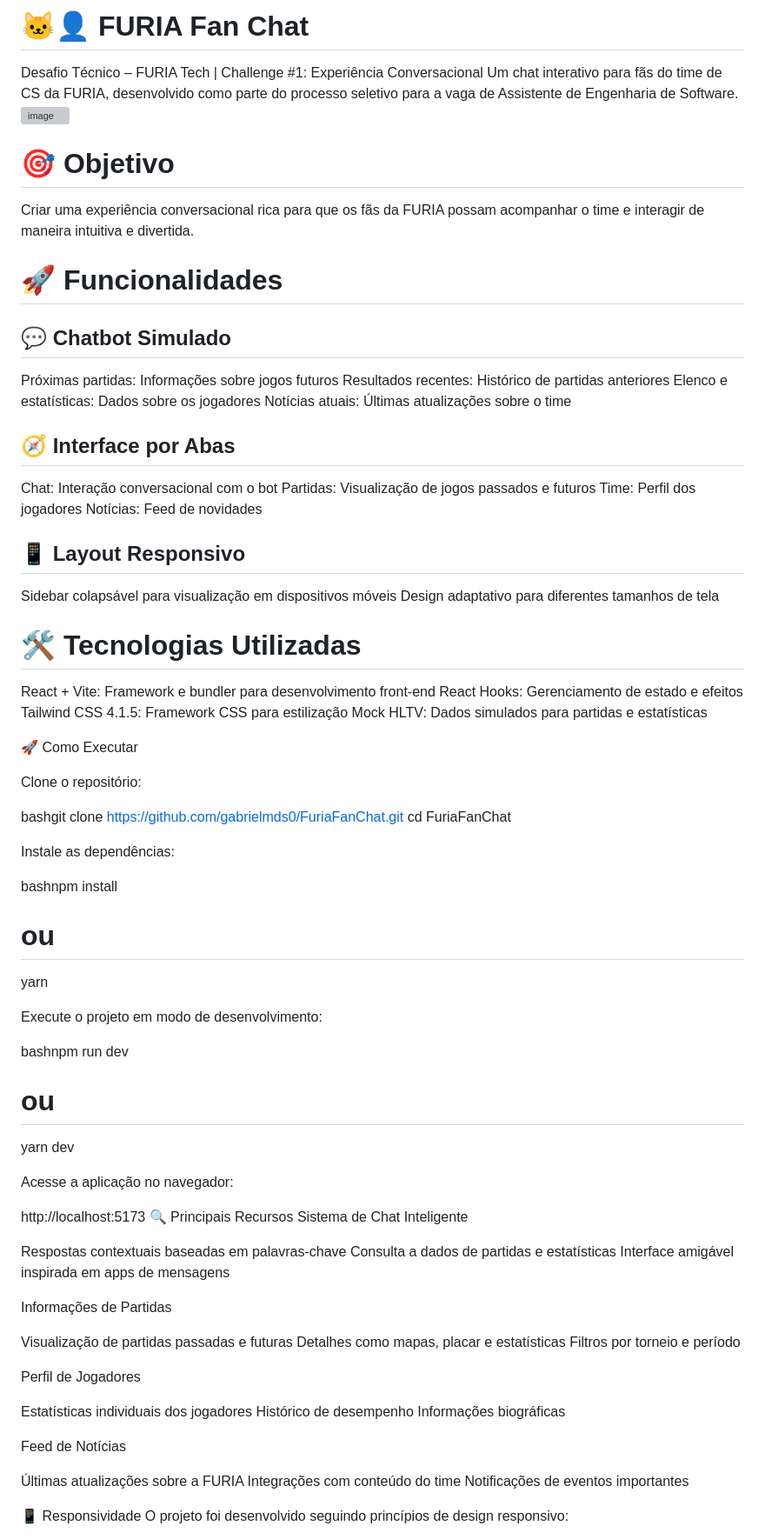
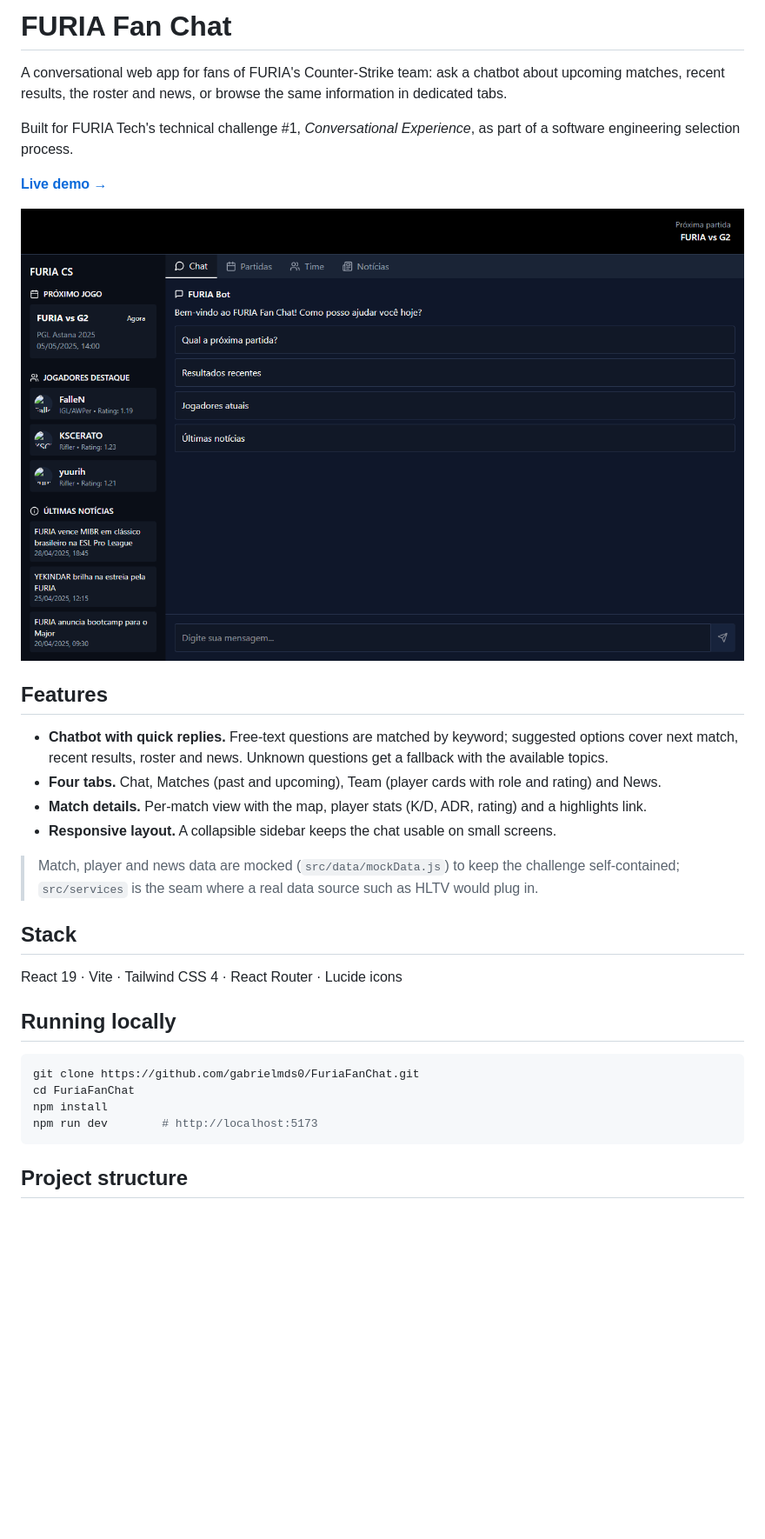
Before and after one commit to gabrielmds0/FuriaFanChat, a Markdown page: README.md, the part around one of its changes. Shown at 87% size. GitHub-like rendering; pictures changed too: docs/screenshot.png (added); blank space fills up the shorter version; grey boxes are pictures that could not be loaded.

Commit message:
docs: rewrite README with demo, features and screenshot
Co-Authored-By: Claude Opus 5.5 <noreply@anthropic.com>

````diff
--- a/README.md
+++ b/README.md
@@ -1,85 +1,34 @@
-# 🐱‍👤 FURIA Fan Chat
-Desafio Técnico – FURIA Tech | Challenge #1: Experiência Conversacional
-Um chat interativo para fãs do time de CS da FURIA, desenvolvido como parte do processo seletivo para a vaga de Assistente de Engenharia de Software.
-![image](https://github.com/user-attachments/assets/93461785-bbd7-4ae1-ba42-2ccf317ce416)
+# FURIA Fan Chat
 
-# 🎯 Objetivo
-Criar uma experiência conversacional rica para que os fãs da FURIA possam acompanhar o time e interagir de maneira intuitiva e divertida.
-# 🚀 Funcionalidades
-##  💬 Chatbot Simulado
+A conversational web app for fans of FURIA's Counter-Strike team: ask a chatbot about upcoming matches, recent results, the roster and news, or browse the same information in dedicated tabs.
 
-Próximas partidas: Informações sobre jogos futuros
-Resultados recentes: Histórico de partidas anteriores
-Elenco e estatísticas: Dados sobre os jogadores
-Notícias atuais: Últimas atualizações sobre o time
+Built for FURIA Tech's technical challenge #1, *Conversational Experience*, as part of a software engineering selection process.
 
-##  🧭 Interface por Abas
+**[Live demo →](https://furia-fan-chat-pi.vercel.app)**
 
-Chat: Interação conversacional com o bot
-Partidas: Visualização de jogos passados e futuros
-Time: Perfil dos jogadores
-Notícias: Feed de novidades
+![FURIA Fan Chat: chat tab with quick replies, sidebar with next match, featured players and latest news](./docs/screenshot.png)
 
-## 📱 Layout Responsivo
+## Features
 
-Sidebar colapsável para visualização em dispositivos móveis
-Design adaptativo para diferentes tamanhos de tela
+- **Chatbot with quick replies.** Free-text questions are matched by keyword; suggested options cover next match, recent results, roster and news. Unknown questions get a fallback with the available topics.
+- **Four tabs.** Chat, Matches (past and upcoming), Team (player cards with role and rating) and News.
+- **Match details.** Per-match view with the map, player stats (K/D, ADR, rating) and a highlights link.
+- **Responsive layout.** A collapsible sidebar keeps the chat usable on small screens.
 
-# 🛠️ Tecnologias Utilizadas
+> Match, player and news data are mocked (`src/data/mockData.js`) to keep the challenge self-contained; `src/services` is the seam where a real data source such as HLTV would plug in.
 
-React + Vite: Framework e bundler para desenvolvimento front-end
-React Hooks: Gerenciamento de estado e efeitos
-Tailwind CSS 4.1.5: Framework CSS para estilização
-Mock HLTV: Dados simulados para partidas e estatísticas
+## Stack
 
+React 19 · Vite · Tailwind CSS 4 · React Router · Lucide icons
 
-🚀 Como Executar
+## Running locally
 
-Clone o repositório:
+```bash
+git clone https://github.com/gabrielmds0/FuriaFanChat.git
+cd FuriaFanChat
+npm install
+npm run dev        # http://localhost:5173
+```
 
-bashgit clone https://github.com/gabrielmds0/FuriaFanChat.git
-cd FuriaFanChat
+## Project structure
 
-Instale as dependências:
-
-bashnpm install
-# ou
-yarn
-
-Execute o projeto em modo de desenvolvimento:
-
-bashnpm run dev
-# ou
-yarn dev
-
-Acesse a aplicação no navegador:
-
-http://localhost:5173
-🔍 Principais Recursos
-Sistema de Chat Inteligente
-
-Respostas contextuais baseadas em palavras-chave
-Consulta a dados de partidas e estatísticas
-Interface amigável inspirada em apps de mensagens
-
-Informações de Partidas
-
-Visualização de partidas passadas e futuras
-Detalhes como mapas, placar e estatísticas
-Filtros por torneio e período
-
-Perfil de Jogadores
-
-Estatísticas individuais dos jogadores
-Histórico de desempenho
-Informações biográficas
-
-Feed de Notícias
-
-Últimas atualizações sobre a FURIA
-Integrações com conteúdo do time
-Notificações de eventos importantes
-
-📱 Responsividade
-O projeto foi desenvolvido seguindo princípios de design responsivo:
-
````
Also changed, not shown: other parts of README.md (+7 -14 lines), docs/social-preview.png (added).
